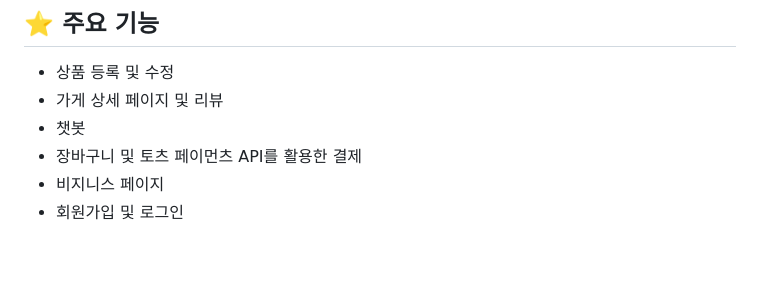
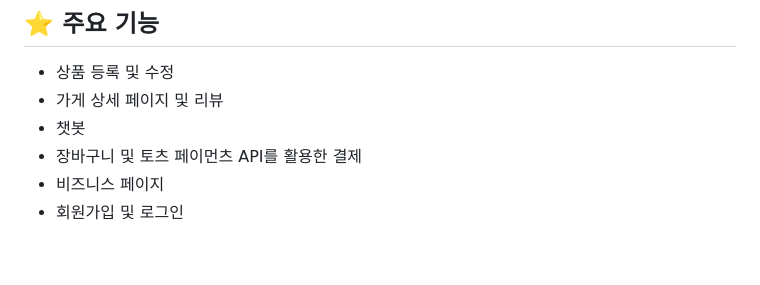
Before and after one commit to 2024-SMHRD-SW-Fullstack-1/Withpet, a Markdown page: README.md, the part around the change. GitHub-like rendering.

```diff
--- a/README.md
+++ b/README.md
@@ -26,7 +26,7 @@
 * 가게 상세 페이지 및 리뷰
 * 챗봇
 * 장바구니 및 토츠 페이먼츠 API를 활용한 결제
-* 비지니스 페이지
+* 비즈니스 페이지
 * 회원가입 및 로그인
 <br>
 
```
